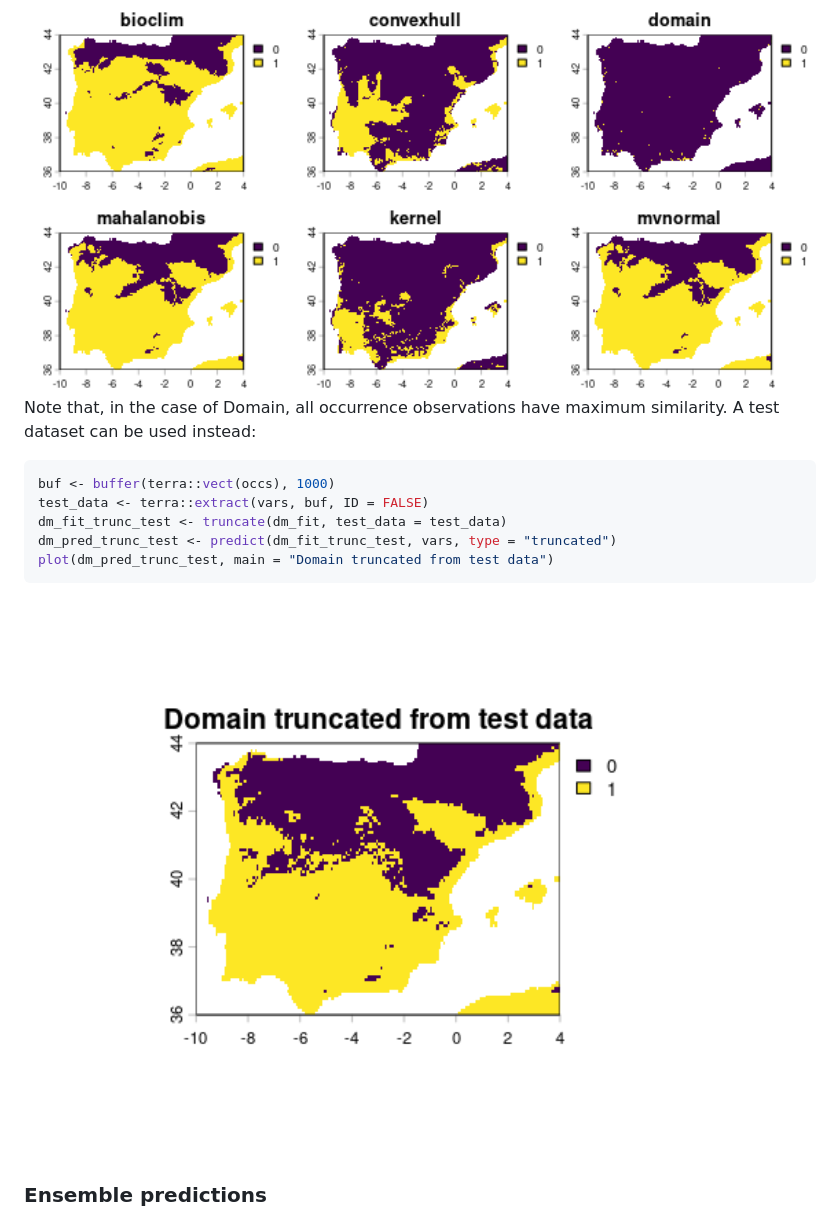
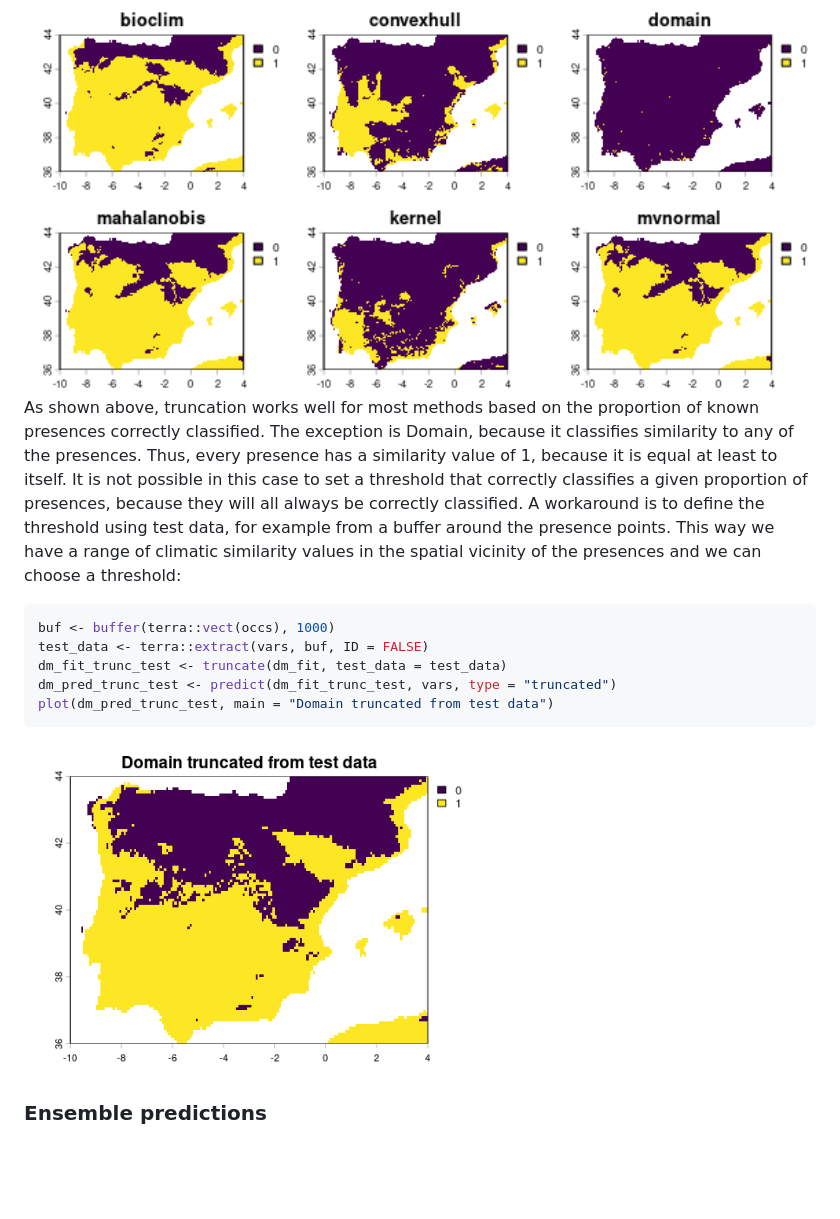
Before and after one commit to ptarroso/proniche, a Markdown page: README.md, the part around the change printed below. Drawn GitHub-style; pictures changed too: man/figures/README-trunc_test-1.png; blank space fills up the shorter version.

Commit message:
better explain Domain truncation with test data

````diff
--- a/README.md
+++ b/README.md
@@ -237,8 +237,16 @@ plot(c(bc_pred_trunc, ch_pred_trunc, dm_pred_trunc,
 
 <img src="man/figures/README-truncation-1.png" alt="" width="100%" />
 
-Note that, in the case of Domain, all occurrence observations have
-maximum similarity. A test dataset can be used instead:
+As shown above, truncation works well for most methods based on the
+proportion of known presences correctly classified. The exception is
+Domain, because it classifies similarity to any of the presences. Thus,
+every presence has a similarity value of 1, because it is equal at least
+to itself. It is not possible in this case to set a threshold that
+correctly classifies a given proportion of presences, because they will
+all always be correctly classified. A workaround is to define the
+threshold using test data, for example from a buffer around the presence
+points. This way we have a range of climatic similarity values in the
+spatial vicinity of the presences and we can choose a threshold:
 
 ``` r
 buf <- buffer(terra::vect(occs), 1000)
@@ -248,7 +256,7 @@ dm_pred_trunc_test <- predict(dm_fit_trunc_test, vars, type = "truncated")
 plot(dm_pred_trunc_test, main = "Domain truncated from test data")
 ```
 
-<img src="man/figures/README-trunc_test-1.png" alt="" width="100%" />
+<img src="man/figures/README-trunc_test-1.png" alt="" width="500px" style="display: block; margin: auto;" />
 
 ### Ensemble predictions
 
````
Also changed, not shown: other parts of README.md (+5 -5 lines), man/figures/README-usage-1.png, man/figures/README-usage-2.png, 1 other file.
